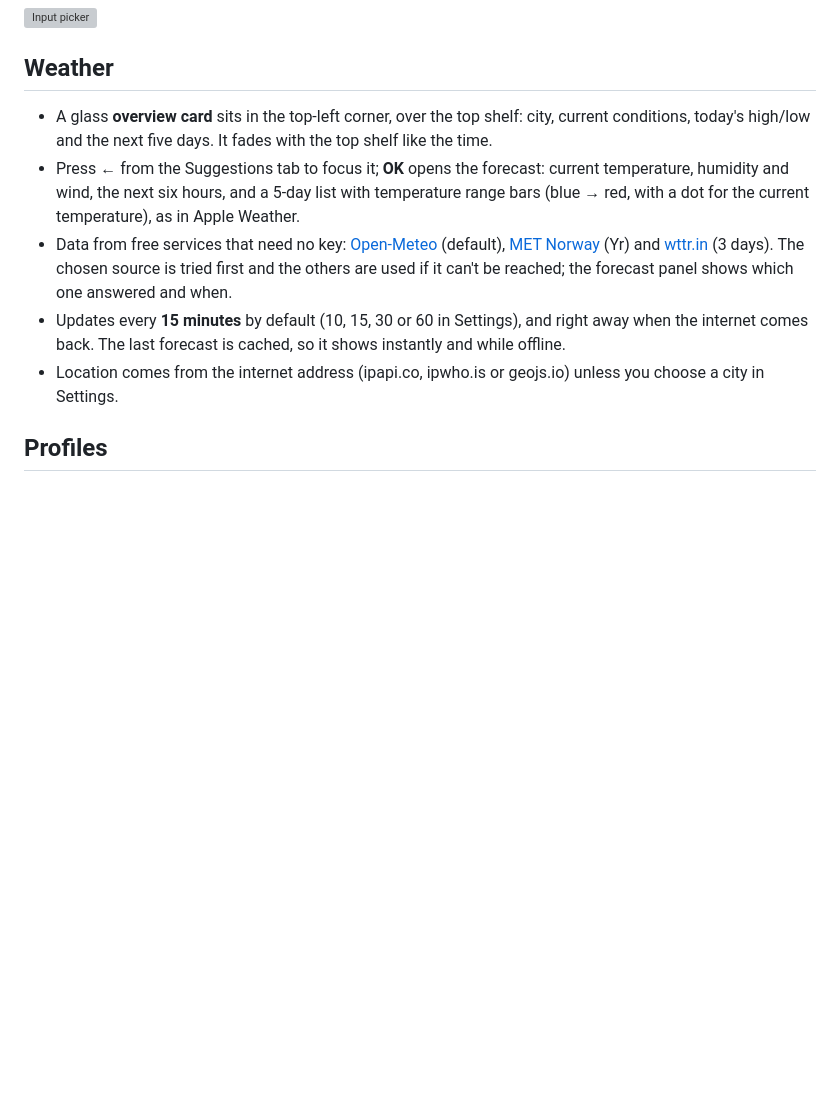
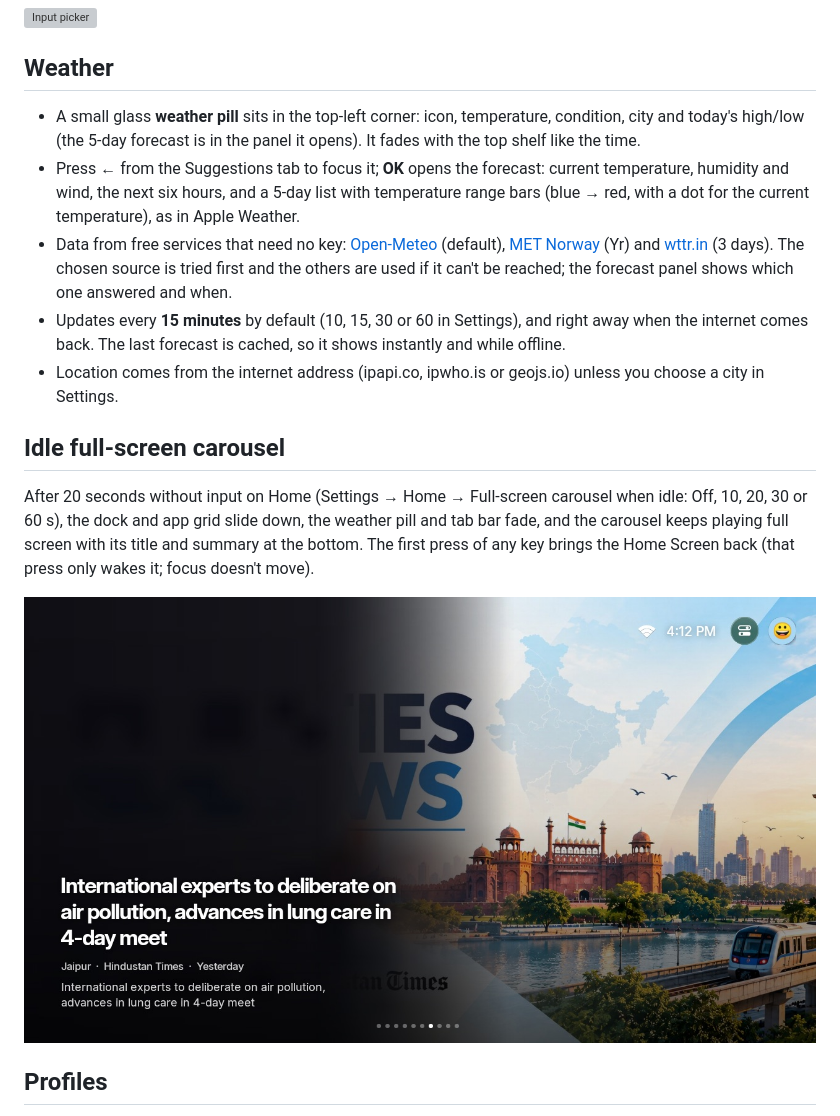
Before and after one commit to AdrianTong/hume-launcher-v2, a Markdown page: docs/features.md, the part around the change. Rendered like a GitHub page; pictures changed too: docs/images/idle-carousel.jpg (added); blank space fills up the shorter version; grey boxes are pictures that could not be loaded.

```diff
--- a/docs/features.md
+++ b/docs/features.md
@@ -95,8 +95,8 @@ which also turns the button on or off. Boxes without inputs (such as a Mi Box) s
 
 ## Weather
 
-- A glass **overview card** sits in the top-left corner, over the top shelf: city, current
-  conditions, today's high/low and the next five days. It fades with the top shelf like the time.
+- A small glass **weather pill** sits in the top-left corner: icon, temperature, condition, city and
+  today's high/low (the 5-day forecast is in the panel it opens). It fades with the top shelf like the time.
 - Press ← from the Suggestions tab to focus it; **OK** opens the forecast: current
   temperature, humidity and wind, the next six hours, and a 5-day list with temperature range bars
   (blue → red, with a dot for the current temperature), as in Apple Weather.
@@ -108,6 +108,15 @@ which also turns the button on or off. Boxes without inputs (such as a Mi Box) s
   internet comes back. The last forecast is cached, so it shows instantly and while offline.
 - Location comes from the internet address (ipapi.co, ipwho.is or geojs.io) unless you choose a
   city in Settings.
+
+## Idle full-screen carousel
+
+After 20 seconds without input on Home (Settings → Home → Full-screen carousel when idle: Off, 10,
+20, 30 or 60 s), the dock and app grid slide down, the weather pill and tab bar fade, and the
+carousel keeps playing full screen with its title and summary at the bottom. The first press of any
+key brings the Home Screen back (that press only wakes it; focus doesn't move).
+
+![Idle carousel](images/idle-carousel.jpg)
 
 ## Profiles
 
```
Also changed, not shown: docs/images/home-weather-pill.jpg (added), 4 other files.
